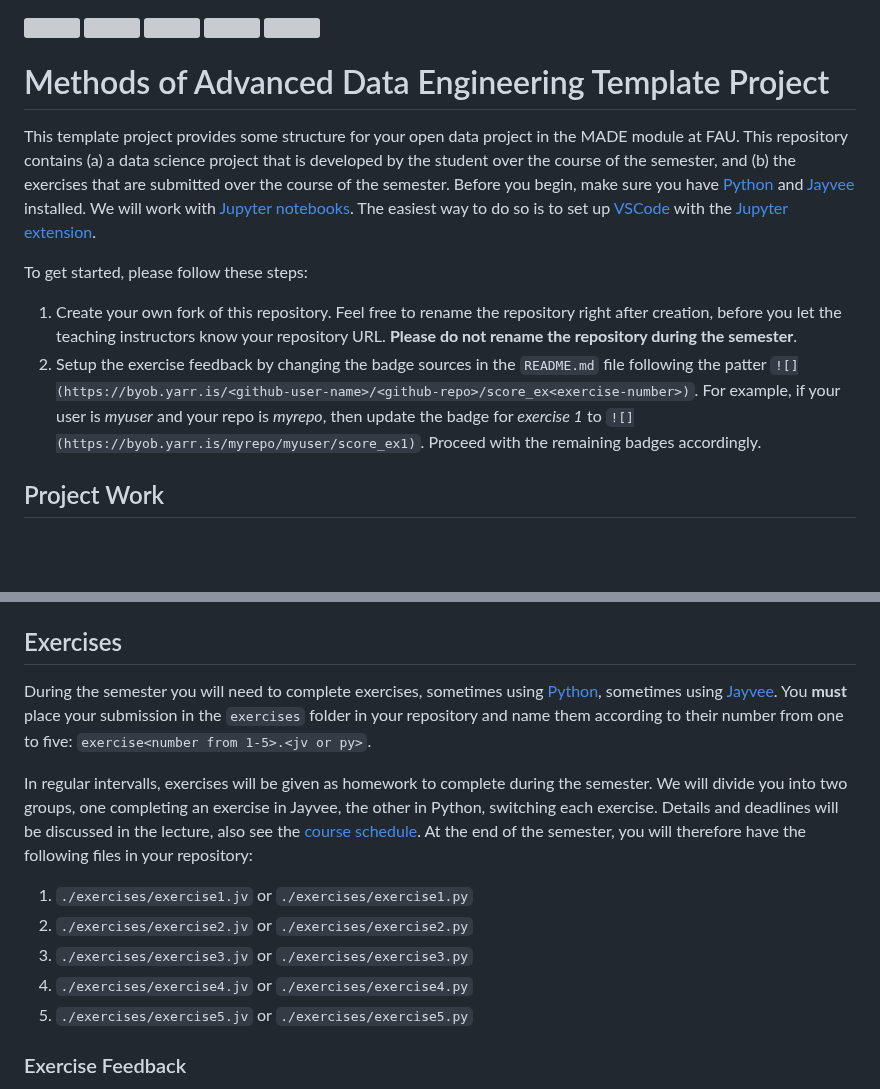
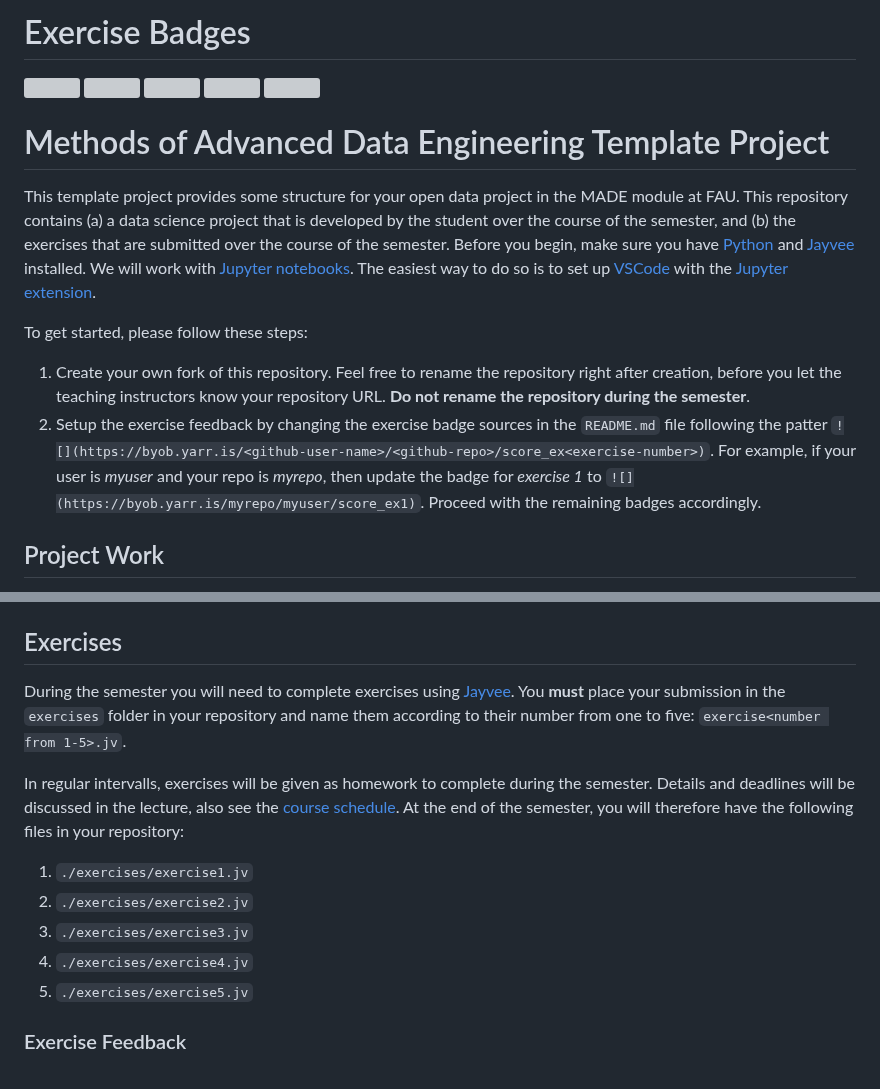
Before and after one commit to jvalue/made-template, a Markdown page: README.md, 2 parts joined by grey strips. Drawn GitHub-style; blank space fills up the shorter version; grey boxes are pictures that could not be loaded.

Commit message:
feat: :sparkles: Update README with new structure for SS24

```diff
--- a/README.md
+++ b/README.md
@@ -1,3 +1,5 @@
+# Exercise Badges
+
 ![](https://byob.yarr.is/jvalue/made-template/score_ex1) ![](https://byob.yarr.is/jvalue/made-template/score_ex2) ![](https://byob.yarr.is/jvalue/made-template/score_ex3) ![](https://byob.yarr.is/jvalue/made-template/score_ex4) ![](https://byob.yarr.is/jvalue/made-template/score_ex5)
 
 # Methods of Advanced Data Engineering Template Project
@@ -7,10 +9,9 @@ This repository contains (a) a data science project that is developed by the stu
 Before you begin, make sure you have [Python](https://www.python.org/) and [Jayvee](https://github.com/jvalue/jayvee) installed. We will work with [Jupyter notebooks](https://jupyter.org/). The easiest way to do so is to set up [VSCode](https://code.visualstudio.com/) with the [Jupyter extension](https://marketplace.visualstudio.com/items?itemName=ms-toolsai.jupyter).
 
 To get started, please follow these steps:
-1. Create your own fork of this repository. Feel free to rename the repository right after creation, before you let the teaching instructors know your repository URL. **Please do not rename the repository during the semester**.
-2. Setup the exercise feedback by changing the badge sources in the `README.md` file following the patter `![](https://byob.yarr.is/<github-user-name>/<github-repo>/score_ex<exercise-number>)`.
+1. Create your own fork of this repository. Feel free to rename the repository right after creation, before you let the teaching instructors know your repository URL. **Do not rename the repository during the semester**.
+2. Setup the exercise feedback by changing the exercise badge sources in the `README.md` file following the patter `![](https://byob.yarr.is/<github-user-name>/<github-repo>/score_ex<exercise-number>)`.
 For example, if your user is _myuser_ and your repo is _myrepo_, then update the badge for _exercise 1_ to `![](https://byob.yarr.is/myrepo/myuser/score_ex1)`. Proceed with the remaining badges accordingly.
-
 
 
 ## Project Work
@@ -21,15 +22,15 @@ Jupyter Notebooks can be exported using `nbconvert` (`pip install nbconvert`). F
 
 
 ## Exercises
-During the semester you will need to complete exercises, sometimes using [Python](https://www.python.org/), sometimes using [Jayvee](https://github.com/jvalue/jayvee). You **must** place your submission in the `exercises` folder in your repository and name them according to their number from one to five: `exercise<number from 1-5>.<jv or py>`.
+During the semester you will need to complete exercises using [Jayvee](https://github.com/jvalue/jayvee). You **must** place your submission in the `exercises` folder in your repository and name them according to their number from one to five: `exercise<number from 1-5>.jv`.
 
-In regular intervalls, exercises will be given as homework to complete during the semester. We will divide you into two groups, one completing an exercise in Jayvee, the other in Python, switching each exercise. Details and deadlines will be discussed in the lecture, also see the [course schedule](https://made.uni1.de/). At the end of the semester, you will therefore have the following files in your repository:
+In regular intervalls, exercises will be given as homework to complete during the semester. Details and deadlines will be discussed in the lecture, also see the [course schedule](https://made.uni1.de/). At the end of the semester, you will therefore have the following files in your repository:
 
-1. `./exercises/exercise1.jv` or `./exercises/exercise1.py`
-2. `./exercises/exercise2.jv` or `./exercises/exercise2.py`
-3. `./exercises/exercise3.jv` or `./exercises/exercise3.py`
-4. `./exercises/exercise4.jv` or `./exercises/exercise4.py`
-5. `./exercises/exercise5.jv` or `./exercises/exercise5.py`
+1. `./exercises/exercise1.jv`
+2. `./exercises/exercise2.jv`
+3. `./exercises/exercise3.jv`
+4. `./exercises/exercise4.jv`
+5. `./exercises/exercise5.jv`
 
 ### Exercise Feedback
 We provide automated exercise feedback using a GitHub action (that is defined in `.github/workflows/exercise-feedback.yml`).
```
